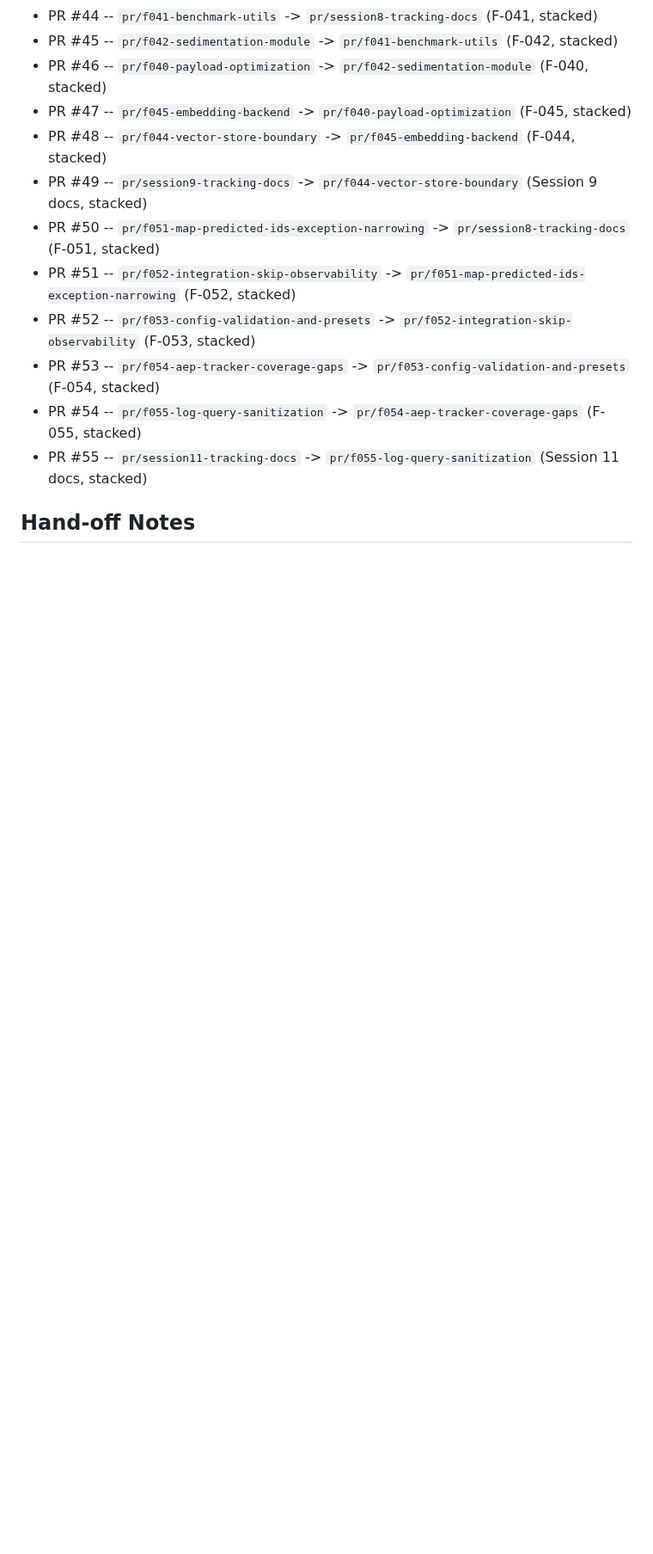
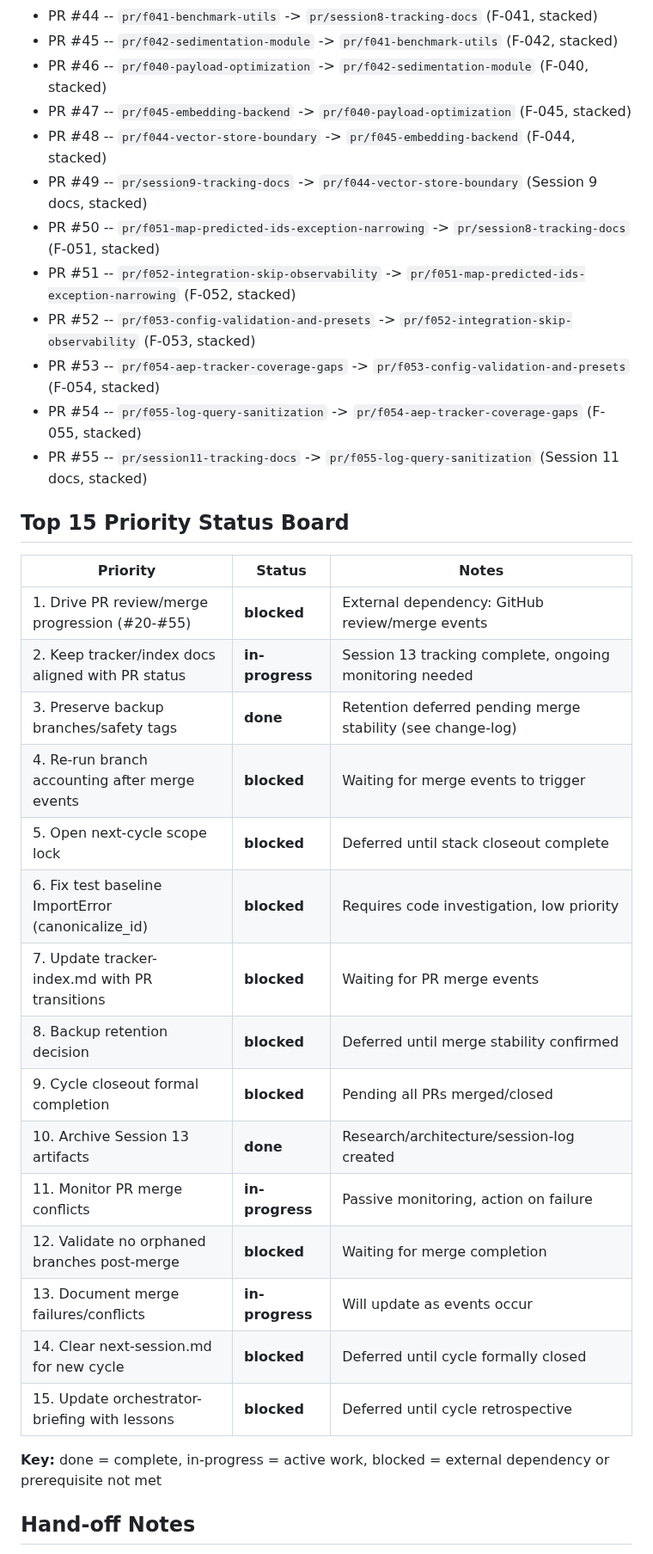
Before and after one commit to mattmre/CHELATEDAI, a Markdown page: docs/ARCH AGENTIC ENGINEERING AND PLANNING/next-session.md, the part around one of its changes. Shown at 86% size. Drawn GitHub-style; blank space fills up the shorter version.

Commit message:
docs: add top-15 closeout priority status board
Co-authored-by: Copilot <223556219+Copilot@users.noreply.github.com>

```diff
--- a/docs/ARCH AGENTIC ENGINEERING AND PLANNING/next-session.md
+++ b/docs/ARCH AGENTIC ENGINEERING AND PLANNING/next-session.md
@@ -134,5 +135,27 @@ Purpose: Minimal context to resume the workflow in short sessions.
 - PR #54 -- `pr/f055-log-query-sanitization` -> `pr/f054-aep-tracker-coverage-gaps` (F-055, stacked)
 - PR #55 -- `pr/session11-tracking-docs` -> `pr/f055-log-query-sanitization` (Session 11 docs, stacked)
 
+## Top 15 Priority Status Board
+
+| Priority | Status | Notes |
+| --- | --- | --- |
+| 1. Drive PR review/merge progression (#20-#55) | **blocked** | External dependency: GitHub review/merge events |
+| 2. Keep tracker/index docs aligned with PR status | **in-progress** | Session 13 tracking complete, ongoing monitoring needed |
+| 3. Preserve backup branches/safety tags | **done** | Retention deferred pending merge stability (see change-log) |
+| 4. Re-run branch accounting after merge events | **blocked** | Waiting for merge events to trigger |
+| 5. Open next-cycle scope lock | **blocked** | Deferred until stack closeout complete |
+| 6. Fix test baseline ImportError (canonicalize_id) | **blocked** | Requires code investigation, low priority |
+| 7. Update tracker-index.md with PR transitions | **blocked** | Waiting for PR merge events |
+| 8. Backup retention decision | **blocked** | Deferred until merge stability confirmed |
+| 9. Cycle closeout formal completion | **blocked** | Pending all PRs merged/closed |
+| 10. Archive Session 13 artifacts | **done** | Research/architecture/session-log created |
+| 11. Monitor PR merge conflicts | **in-progress** | Passive monitoring, action on failure |
+| 12. Validate no orphaned branches post-merge | **blocked** | Waiting for merge completion |
+| 13. Document merge failures/conflicts | **in-progress** | Will update as events occur |
+| 14. Clear next-session.md for new cycle | **blocked** | Deferred until cycle formally closed |
+| 15. Update orchestrator-briefing with lessons | **blocked** | Deferred until cycle retrospective |
+
+**Key:** done = complete, in-progress = active work, blocked = external dependency or prerequisite not met
+
 ## Hand-off Notes
 - Session 11 delivered the final 5 findings (F-051/F-052/F-053/F-054/F-055) with full regression pass.
```
Also changed, not shown: other parts of docs/ARCH AGENTIC ENGINEERING AND PLANNING/next-session.md (+26 -11 lines).
